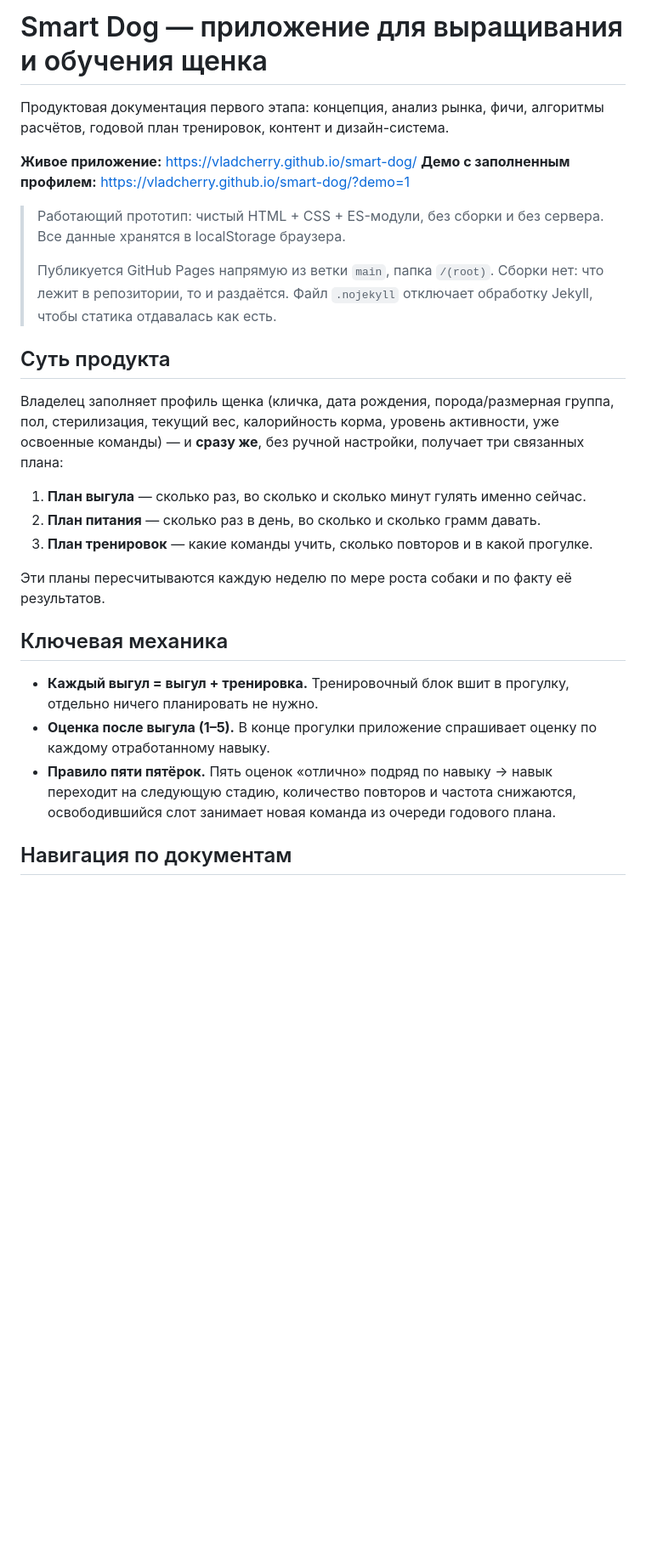
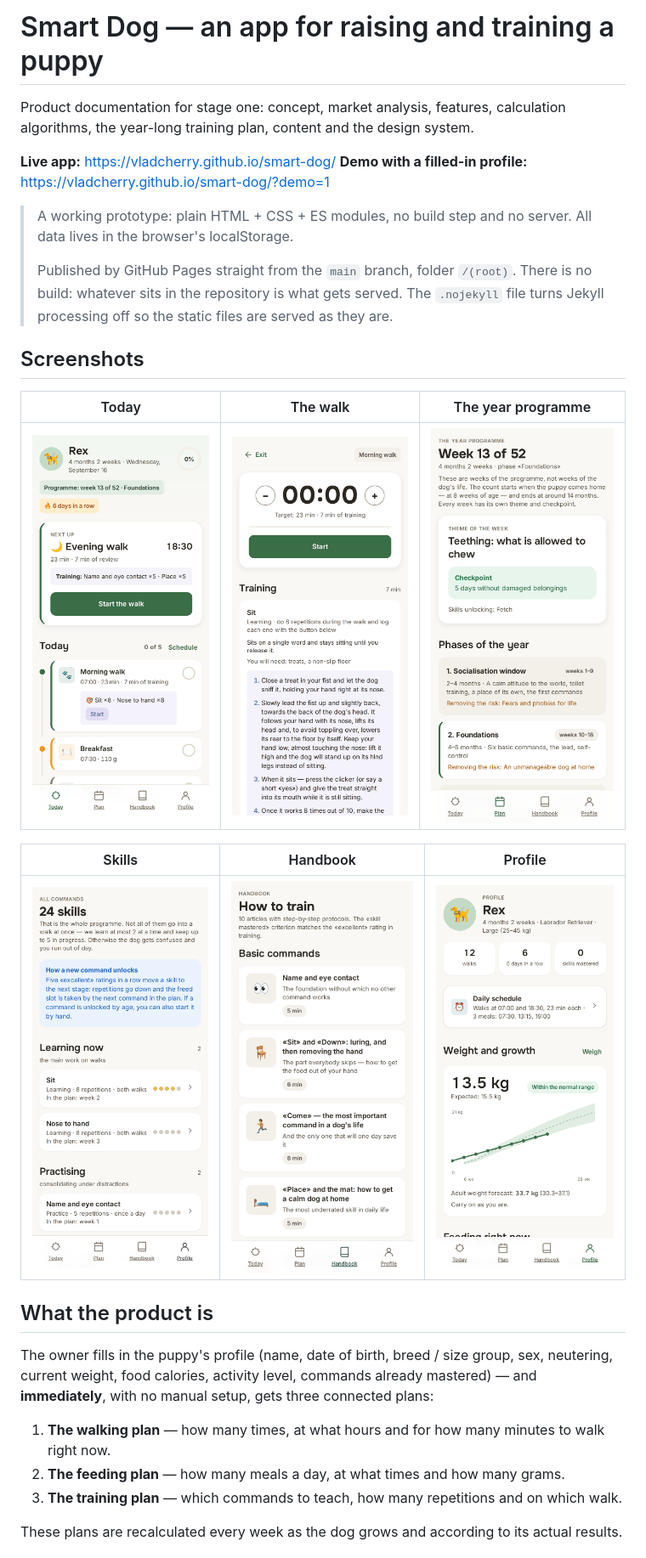
Before and after one commit to vladcherry/smart-dog, a Markdown page: README.md, the part around one of its changes. Shown at 85% size. Rendered like a GitHub page; blank space fills up the shorter version.

```diff
--- a/README.md
+++ b/README.md
@@ -1,36 +1,37 @@
-# Smart Dog — приложение для выращивания и обучения щенка
+# Smart Dog — an app for raising and training a puppy
 
-Продуктовая документация первого этапа: концепция, анализ рынка, фичи, алгоритмы расчётов,
-годовой план тренировок, контент и дизайн-система.
+Product documentation for stage one: concept, market analysis, features, calculation
+algorithms, the year-long training plan, content and the design system.
 
-**Живое приложение:** https://vladcherry.github.io/smart-dog/
-**Демо с заполненным профилем:** https://vladcherry.github.io/smart-dog/?demo=1
+**Live app:** https://vladcherry.github.io/smart-dog/
+**Demo with a filled-in profile:** https://vladcherry.github.io/smart-dog/?demo=1
 
-> Работающий прототип: чистый HTML + CSS + ES-модули, без сборки и без сервера.
-> Все данные хранятся в localStorage браузера.
+> A working prototype: plain HTML + CSS + ES modules, no build step and no server.
+> All data lives in the browser's localStorage.
 >
-> Публикуется GitHub Pages напрямую из ветки `main`, папка `/(root)`.
-> Сборки нет: что лежит в репозитории, то и раздаётся. Файл `.nojekyll` отключает
-> обработку Jekyll, чтобы статика отдавалась как есть.
+> Published by GitHub Pages straight from the `main` branch, folder `/(root)`.
+> There is no build: whatever sits in the repository is what gets served. The
+> `.nojekyll` file turns Jekyll processing off so the static files are served as they are.
 
-## Суть продукта
+## Screenshots
 
-Владелец заполняет профиль щенка (кличка, дата рождения, порода/размерная группа, пол,
-стерилизация, текущий вес, калорийность корма, уровень активности, уже освоенные команды) —
-и **сразу же**, без ручной настройки, получает три связанных плана:
+| Today | The walk | The year programme |
+|---|---|---|
+| <img src="docs/screenshots/today.png" width="240" alt="Today — the day's feed: walks, meals and the training built into them"> | <img src="docs/screenshots/walk.png" width="240" alt="The walk — timer and step-by-step instructions for the skills of this walk"> | <img src="docs/screenshots/plan.png" width="240" alt="The year programme — 52 weeks in five phases, with the current week on top"> |
 
-1. **План выгула** — сколько раз, во сколько и сколько минут гулять именно сейчас.
-2. **План питания** — сколько раз в день, во сколько и сколько грамм давать.
-3. **План тренировок** — какие команды учить, сколько повторов и в какой прогулке.
+| Skills | Handbook | Profile |
+|---|---|---|
+| <img src="docs/screenshots/skills.png" width="240" alt="Skills — what is being learned now, what is being practised and what is queued"> | <img src="docs/screenshots/handbook.png" width="240" alt="Handbook — articles on training and everyday life with a puppy"> | <img src="docs/screenshots/profile.png" width="240" alt="Profile — weight against the growth curve, forecast and body condition"> |
 
-Эти планы пересчитываются каждую неделю по мере роста собаки и по факту её результатов.
+## What the product is
 
-## Ключевая механика
+The owner fills in the puppy's profile (name, date of birth, breed / size group, sex,
+neutering, current weight, food calories, activity level, commands already mastered) —
+and **immediately**, with no manual setup, gets three connected plans:
 
-- **Каждый выгул = выгул + тренировка.** Тренировочный блок вшит в прогулку, отдельно ничего планировать не нужно.
-- **Оценка после выгула (1–5).** В конце прогулки приложение спрашивает оценку по каждому отработанному навыку.
-- **Правило пяти пятёрок.** Пять оценок «отлично» подряд по навыку → навык переходит на следующую стадию,
-  количество повторов и частота снижаются, освободившийся слот занимает новая команда из очереди годового плана.
+1. **The walking plan** — how many times, at what hours and for how many minutes to walk right now.
+2. **The feeding plan** — how many meals a day, at what times and how many grams.
+3. **The training plan** — which commands to teach, how many repetitions and on which walk.
 
-## Навигация по документам
+These plans are recalculated every week as the dog grows and according to its actual results.
 
```
Also changed, not shown: other parts of README.md (+73 -62 lines).
